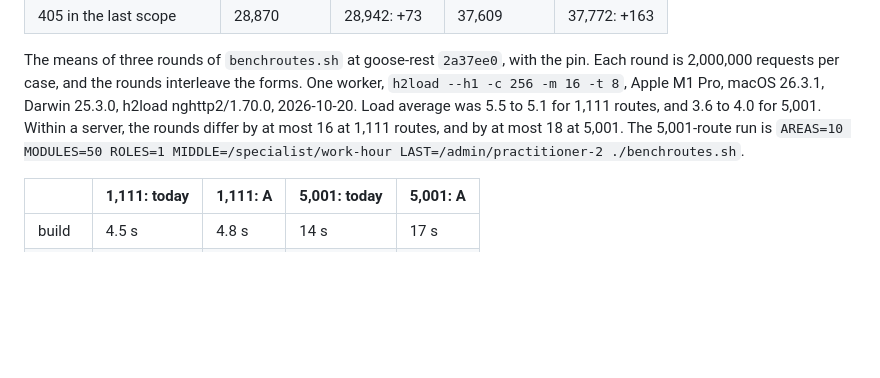
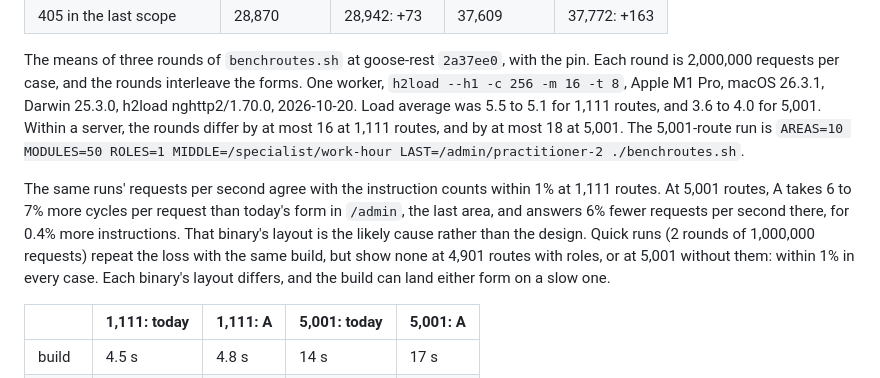
Before and after one commit to kaitk/goose-rest, a Markdown page: spikes/12-compact-routes/README.md, the part around the change. Drawn GitHub-style; blank space fills up the shorter version.

Commit message:
Record shorter routes' throughput at 1,111 to 5,001 routes

```diff
--- a/spikes/12-compact-routes/README.md
+++ b/spikes/12-compact-routes/README.md
@@ -143,6 +143,14 @@ to 4.0 for 5,001. Within a server, the rounds differ by at most 16 at 1,111 rout
 by at most 18 at 5,001. The 5,001-route run is
 `AREAS=10 MODULES=50 ROLES=1 MIDDLE=/specialist/work-hour LAST=/admin/practitioner-2 ./benchroutes.sh`.
 
+The same runs' requests per second agree with the instruction counts within 1% at
+1,111 routes. At 5,001 routes, A takes 6 to 7% more cycles per request than today's form
+in `/admin`, the last area, and answers 6% fewer requests per second there, for 0.4%
+more instructions. That binary's layout is the likely cause rather than the design.
+Quick runs (2 rounds of 1,000,000 requests) repeat the loss with the same build, but
+show none at 4,901 routes with roles, or at 5,001 without them: within 1% in every
+case. Each binary's layout differs, and the build can land either form on a slow one.
+
 | | 1,111: today | 1,111: A | 5,001: today | 5,001: A |
 |---|---|---|---|---|
 | build | 4.5 s | 4.8 s | 14 s | 17 s |
```
